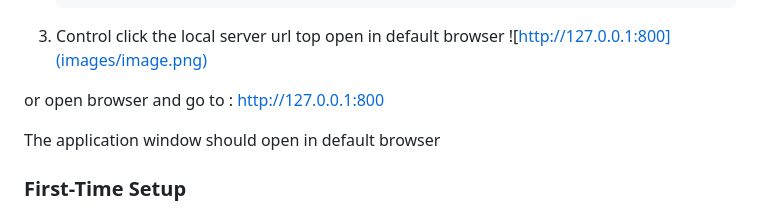
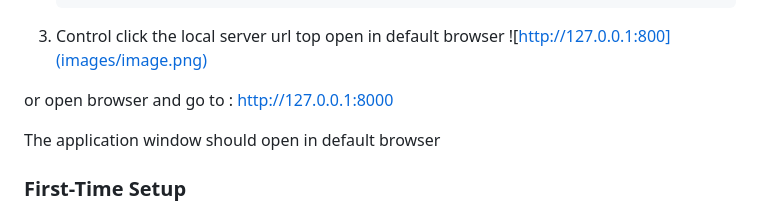
Before and after one commit to St3v3a/apim-OAI-tool, a Markdown page: README.md, the part around the change. GitHub-like rendering.

```diff
--- a/README.md
+++ b/README.md
@@ -57,7 +57,7 @@ Response headers are captured and displayed in the Iterations windows. Showing t
 3. Control click the local server url top open in default browser
 ![http://127.0.0.1:800](images/image.png)
 
-or open browser and go to :  http://127.0.0.1:800
+or open browser and go to :  http://127.0.0.1:8000
 
 The application window should open in default browser
 
```
